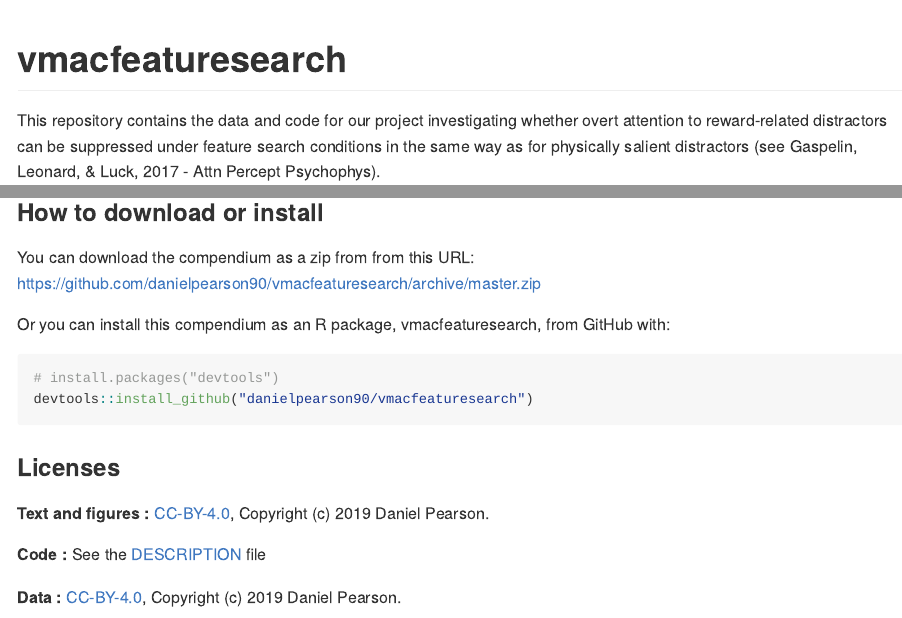
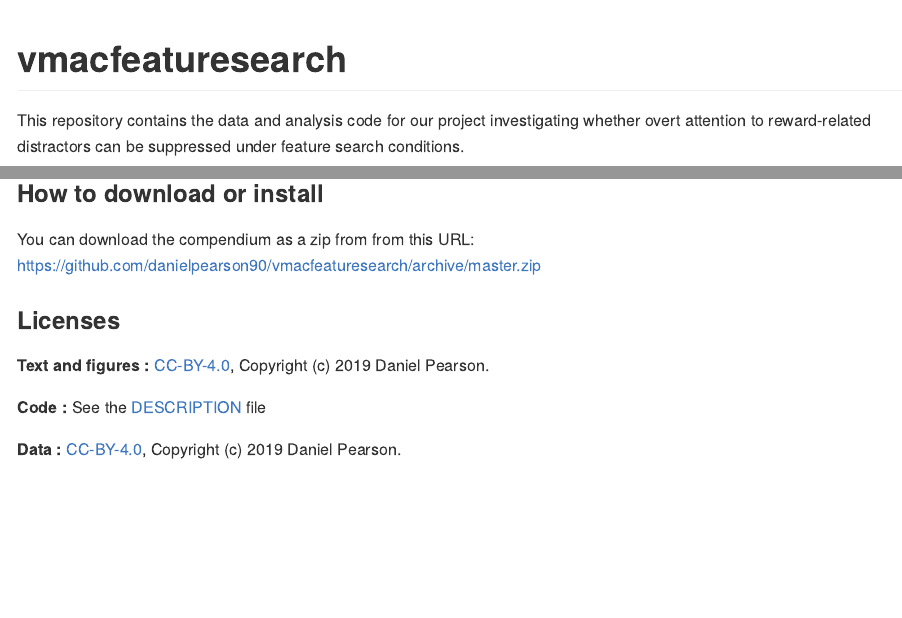
Before and after one commit to danielpearson90/vmacfeaturesearch, an R Markdown document (README.Rmd): the page in a window 1100 px wide, from its top, and a second part further down, joined at a grey line. The pictures show the output file README.md that the author committed with the source, drawn offline in the style of GitHub.

Commit message:
readme updates

````diff
--- a/README.Rmd
+++ b/README.Rmd
@@ -16,4 +16,4 @@ Title <- "Overt attentional capture by reward-related stimuli overcomes top-down
 
 # vmacfeaturesearch
 
-This repository contains the data and code for our project investigating whether overt attention to reward-related distractors can be suppressed under feature search conditions in the same way as for physically salient distractors (see Gaspelin, Leonard, & Luck, 2017 - Attn Percept Psychophys).
+This repository contains the data and analysis code for our project investigating whether overt attention to reward-related distractors can be suppressed under feature search conditions.
@@ -33,11 +35,7 @@ Please cite this compendium as:
 
 You can download the compendium as a zip from from this URL: <https://github.com/danielpearson90/vmacfeaturesearch/archive/master.zip>
 
-Or you can install this compendium as an R package, vmacfeaturesearch, from GitHub with:
-```{r gh-installation, eval = FALSE}
-# install.packages("devtools")
-devtools::install_github("danielpearson90/vmacfeaturesearch")
-```
+
 ### Licenses
 
 **Text and figures :**  [CC-BY-4.0](http://creativecommons.org/licenses/by/4.0/), Copyright (c) 2019 Daniel Pearson.
````
Also changed, not shown: README.md, README.Rmd (6 more changed lines).
